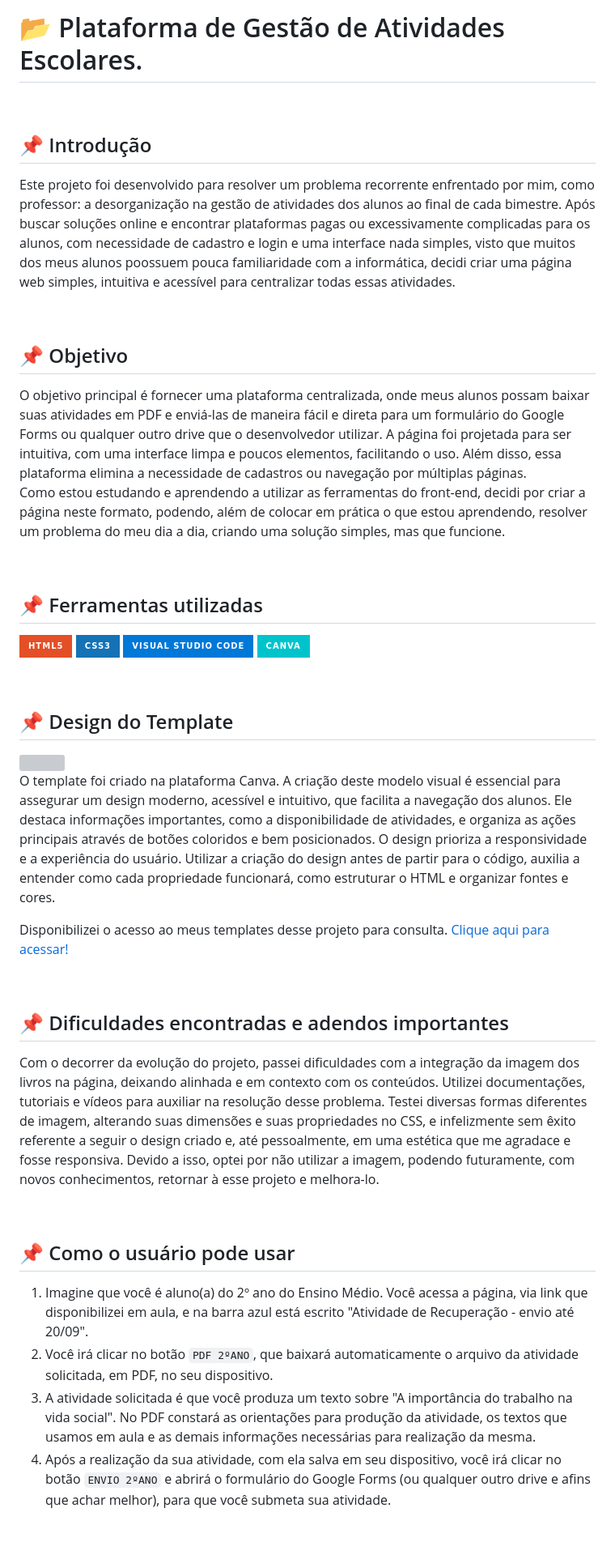
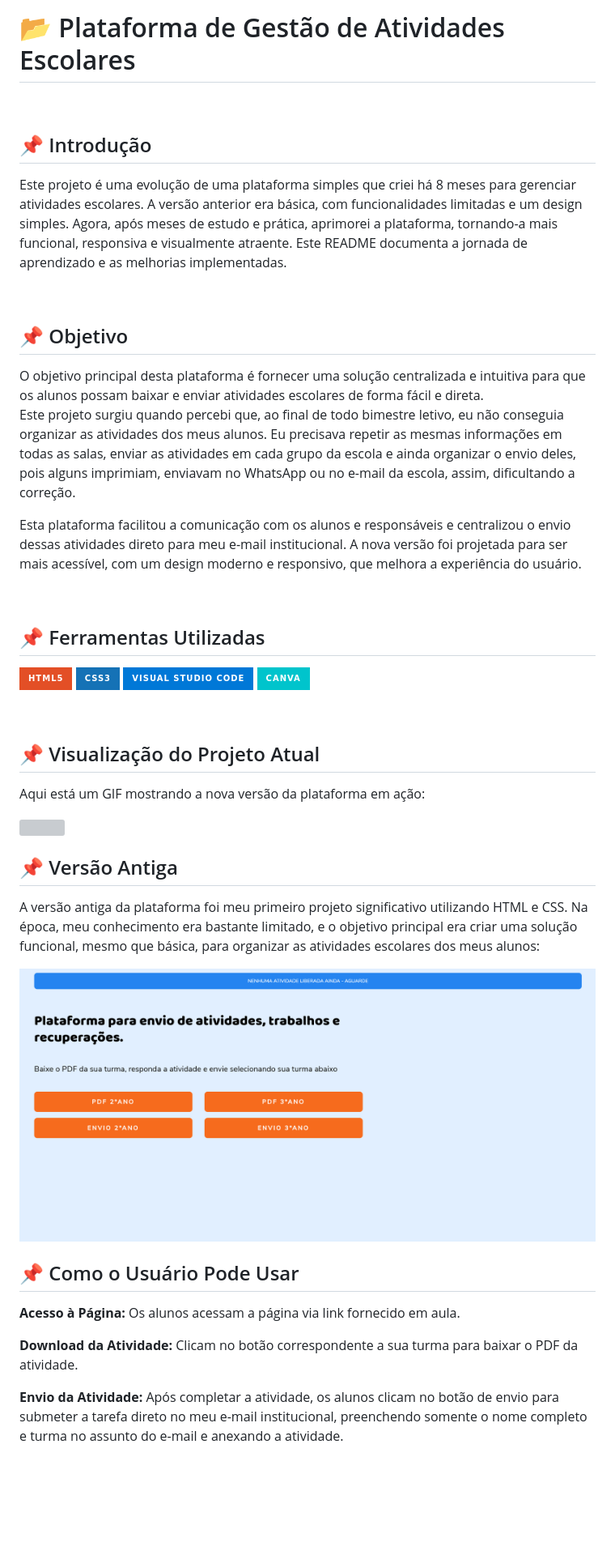
Before and after one commit to danvasquesc/projeto-plataforma-atividades-escolares, a Markdown page: README.md, the part around the change printed below. Shown: that part at 81% size. Drawn GitHub-style; badges without logos; blank space fills up the shorter version; grey boxes are pictures that could not be loaded.

```diff
--- a/README.md
+++ b/README.md
@@ -1,19 +1,21 @@
-# :open_file_folder: Plataforma de Gestão de Atividades Escolares.
+# 📂 Plataforma de Gestão de Atividades Escolares
 <br>
 
 ## 📌 Introdução
-Este projeto foi desenvolvido para resolver um problema recorrente enfrentado por mim, como professor: a desorganização na gestão de atividades dos alunos ao final de cada bimestre. Após buscar soluções online e encontrar plataformas pagas ou excessivamente complicadas para os alunos, com necessidade de cadastro e login e uma interface nada simples, visto que muitos dos meus alunos poossuem pouca familiaridade com a informática, decidi criar uma página web simples, intuitiva e acessível para centralizar todas essas atividades.
+Este projeto é uma evolução de uma plataforma simples que criei há 8 meses para gerenciar atividades escolares. A versão anterior era básica, com funcionalidades limitadas e um design simples. Agora, após meses de estudo e prática, aprimorei a plataforma, tornando-a mais funcional, responsiva e visualmente atraente. Este README documenta a jornada de aprendizado e as melhorias implementadas.
 
 <br>
 
 ## 📌 Objetivo
-O objetivo principal é fornecer uma plataforma centralizada, onde meus alunos possam baixar suas atividades em PDF e enviá-las de maneira fácil e direta para um formulário do Google Forms ou qualquer outro drive que o desenvolvedor utilizar. A página foi projetada para ser intuitiva, com uma interface limpa e poucos elementos, facilitando o uso. Além disso, essa plataforma elimina a necessidade de cadastros ou navegação por múltiplas páginas.
-Como estou estudando e aprendendo a utilizar as ferramentas do front-end, decidi por criar a página neste formato, podendo, além de colocar em prática o que estou aprendendo, resolver um problema do meu dia a dia, criando uma solução simples, mas que funcione.
+O objetivo principal desta plataforma é fornecer uma solução centralizada e intuitiva para que os alunos possam baixar e enviar atividades escolares de forma fácil e direta. <br>
+Este projeto surgiu quando percebi que, ao final de todo bimestre letivo, eu não conseguia organizar as atividades dos meus alunos. Eu precisava repetir as mesmas informações em todas as salas, enviar as atividades em cada grupo da escola e ainda organizar o envio deles, pois alguns imprimiam, enviavam no WhatsApp ou no e-mail da escola, assim, dificultando a correção.
+<br>
+
+Esta plataforma facilitou a comunicação com os alunos e responsáveis e centralizou o envio dessas atividades direto para meu e-mail institucional. A nova versão foi projetada para ser mais acessível, com um design moderno e responsivo, que melhora a experiência do usuário.
 
 <br>
 
-## 📌 Ferramentas utilizadas
-
+## 📌 Ferramentas Utilizadas
 ![HTML5](https://img.shields.io/badge/html5-%23E34F26.svg?style=for-the-badge&logo=html5&logoColor=white)
 ![CSS3](https://img.shields.io/badge/css3-%231572B6.svg?style=for-the-badge&logo=css3&logoColor=white)
 ![Vscode](https://img.shields.io/badge/Visual%20Studio%20Code-0078d7.svg?style=for-the-badge&logo=visual-studio-code&logoColor=white)
@@ -21,28 +23,26 @@ Como estou estudando e aprendendo a utilizar as ferramentas do front-end, decidi
 
 <br>
 
-## 📌 Design do Template
-<img src="./src/image/template-canva.png">
+## 📌 Visualização do Projeto Atual
+Aqui está um GIF mostrando a nova versão da plataforma em ação:
 
-O template foi criado na plataforma Canva. A criação deste modelo visual é essencial para assegurar um design moderno, acessível e intuitivo, que facilita a navegação dos alunos. Ele destaca informações importantes, como a disponibilidade de atividades, e organiza as ações principais através de botões coloridos e bem posicionados. O design prioriza a responsividade e a experiência do usuário. Utilizar a criação do design antes de partir para o código, auxilia a entender como cada propriedade funcionará, como estruturar o HTML e organizar fontes e cores.
-<br>
-
-Disponibilizei o acesso ao meus templates desse projeto para consulta.
-[Clique aqui para acessar!](https://www.canva.com/design/DAGOazLU00I/mreLdF0DA6xNvEqz6jR10A/edit?utm_content=DAGOazLU00I&utm_campaign=designshare&utm_medium=link2&utm_source=sharebutton)
+<img src="src/image/projeto-atual.gif"/>
 
 <br>
 
-## 📌 Dificuldades encontradas e adendos importantes
-Com o decorrer da evolução do projeto, passei dificuldades com a integração da imagem dos livros na página, deixando alinhada e em contexto com os conteúdos. Utilizei documentações, tutoriais e vídeos para auxiliar na resolução desse problema. Testei diversas formas diferentes de imagem, alterando suas dimensões e suas propriedades no CSS, e infelizmente sem êxito referente a seguir o design criado e, até pessoalmente, em uma estética que me agradace e fosse responsiva.
-Devido a isso, optei por não utilizar a imagem, podendo futuramente, com novos conhecimentos, retornar à esse projeto e melhora-lo.
+## 📌 Versão Antiga
+A versão antiga da plataforma foi meu primeiro projeto significativo utilizando HTML e CSS. Na época, meu conhecimento era bastante limitado, e o objetivo principal era criar uma solução funcional, mesmo que básica, para organizar as atividades escolares dos meus alunos:
+
+<img src="src/image/projeto-atividades-antes.png"/>
 
 <br>
 
-## 📌 Como o usuário pode usar
-  1. Imagine que você é aluno(a) do 2º ano do Ensino Médio. Você acessa a página, via link que disponibilizei em aula, e na barra azul está escrito "Atividade de  Recuperação - envio até 20/09".
-  2. Você irá clicar no botão `PDF 2ºANO`, que baixará automaticamente o arquivo da atividade solicitada, em PDF, no seu dispositivo.
-  3. A atividade solicitada é que você produza um texto sobre "A importância do trabalho na vida social". No PDF constará as orientações para produção da atividade, os textos que usamos em aula e as demais informações necessárias para realização da mesma.
-  4.  Após a realização da sua atividade, com ela salva em seu dispositivo, você irá clicar no botão `ENVIO 2ºANO` e abrirá o formulário do Google Forms (ou qualquer outro drive e afins que achar melhor), para que você submeta sua atividade.
+## 📌 Como o Usuário Pode Usar
+**Acesso à Página:** Os alunos acessam a página via link fornecido em aula.
+
+**Download da Atividade:** Clicam no botão correspondente a sua turma para baixar o PDF da atividade.
+
+**Envio da Atividade:** Após completar a atividade, os alunos clicam no botão de envio para submeter a tarefa direto no meu e-mail institucional, preenchendo somente o nome completo e turma no assunto do e-mail e anexando a atividade.
 
 <br>
 
```
Also changed, not shown: other parts of README.md (+4 -15 lines).
